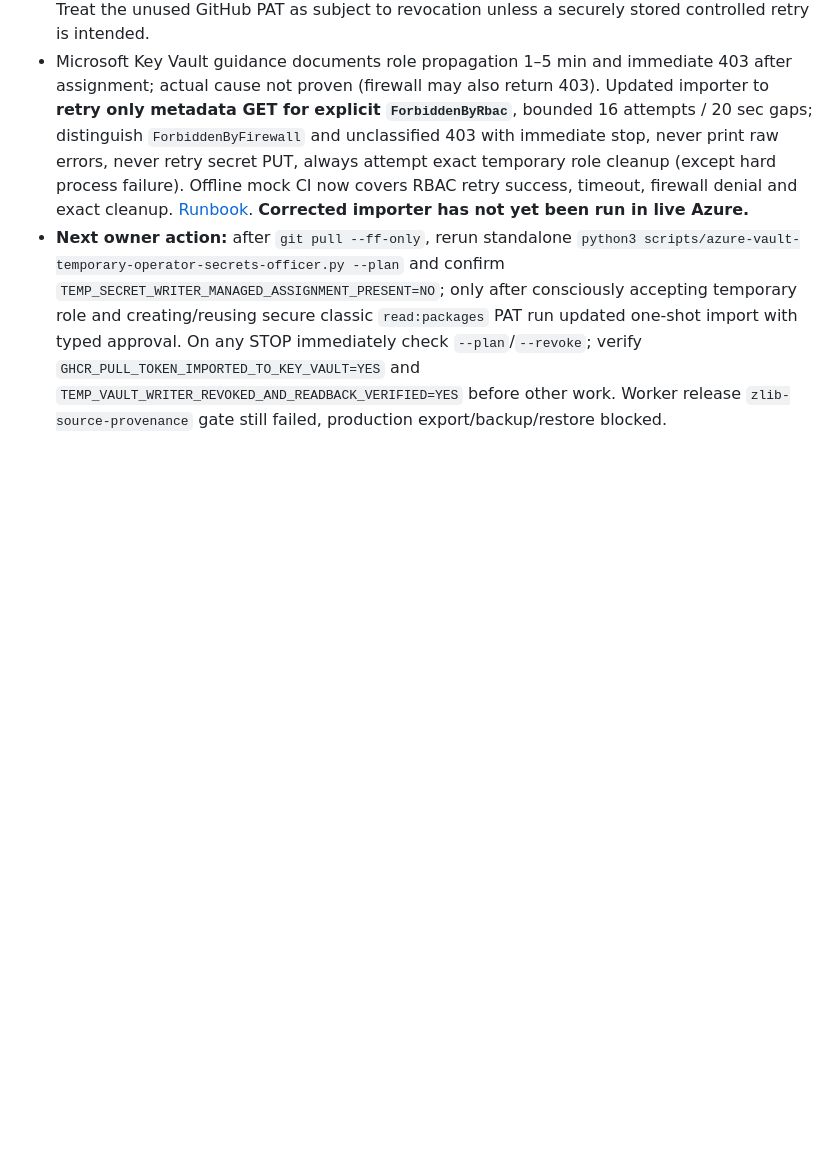
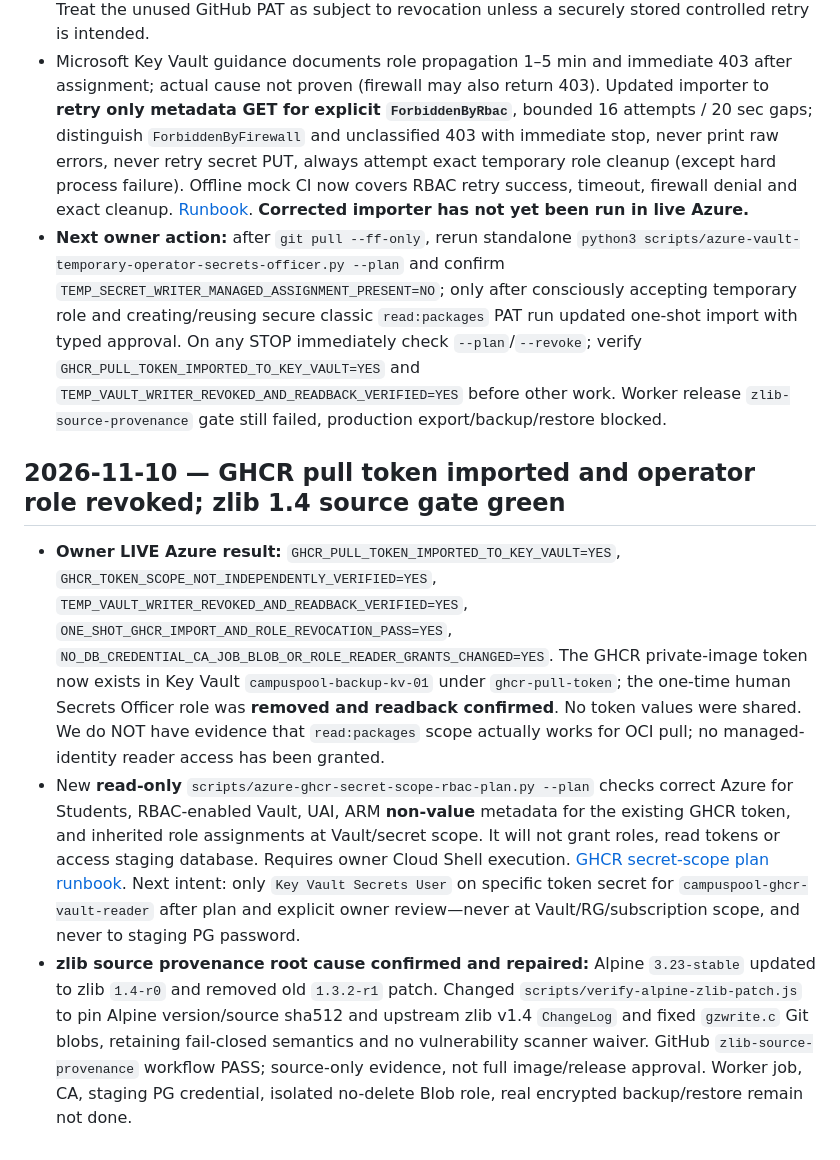
Before and after one commit to sohamsadegaonkar/mit-adt-campuspool, a Markdown page: docs/agents/STATUS.md, the part around the change. Rendered like a GitHub page; blank space fills up the shorter version.

Commit message:
docs(azure): record live GHCR token import, cleanup, zlib gate pass and next UAI secret-only plan

```diff
--- a/docs/agents/STATUS.md
+++ b/docs/agents/STATUS.md
@@ -529,3 +529,10 @@ Historical branch-only checkpoints are retained below. Private travel-intent UI
 - User ran `python3 scripts/azure-vault-ghcr-token-one-shot-import.py --run-once` in real Azure Cloud Shell after explicitly authorizing the temporary Vault-only role and entering a hidden classic GHCR `read:packages` token. Observed `VAULT_SCOPE_AND_OPERATOR_VERIFIED=YES`, `TEMP_WRITER_INITIAL_STATUS=ABSENT`, `TEMP_VAULT_WRITER_GRANT_ACCEPTED=YES`, **`TEMP_VAULT_WRITER_REVOKED_AND_READBACK_VERIFIED=YES`**, then `STOP_VAULT_ACCESS_DENIED_OR_PROPAGATION`. Failure happened during Key Vault **metadata GET before any secret PUT**, so the token **was NOT imported**. The temporary operator assignment is confirmed removed via ARM readback. No token value was transmitted to chat. Treat the unused GitHub PAT as subject to revocation unless a securely stored controlled retry is intended.
 - Microsoft Key Vault guidance documents role propagation 1–5 min and immediate 403 after assignment; actual cause not proven (firewall may also return 403). Updated importer to **retry only metadata GET for explicit `ForbiddenByRbac`**, bounded 16 attempts / 20 sec gaps; distinguish `ForbiddenByFirewall` and unclassified 403 with immediate stop, never print raw errors, never retry secret PUT, always attempt exact temporary role cleanup (except hard process failure). Offline mock CI now covers RBAC retry success, timeout, firewall denial and exact cleanup. [Runbook](../ops/AZURE_GHCR_ONE_SHOT_SECRET_IMPORT_2026-11-10.md). **Corrected importer has not yet been run in live Azure.**
 - **Next owner action:** after `git pull --ff-only`, rerun standalone `python3 scripts/azure-vault-temporary-operator-secrets-officer.py --plan` and confirm `TEMP_SECRET_WRITER_MANAGED_ASSIGNMENT_PRESENT=NO`; only after consciously accepting temporary role and creating/reusing secure classic `read:packages` PAT run updated one-shot import with typed approval. On any STOP immediately check `--plan`/`--revoke`; verify `GHCR_PULL_TOKEN_IMPORTED_TO_KEY_VAULT=YES` and `TEMP_VAULT_WRITER_REVOKED_AND_READBACK_VERIFIED=YES` before other work. Worker release `zlib-source-provenance` gate still failed, production export/backup/restore blocked.
+
+
+## 2026-11-10 — GHCR pull token imported and operator role revoked; zlib 1.4 source gate green
+
+- **Owner LIVE Azure result:** `GHCR_PULL_TOKEN_IMPORTED_TO_KEY_VAULT=YES`, `GHCR_TOKEN_SCOPE_NOT_INDEPENDENTLY_VERIFIED=YES`, `TEMP_VAULT_WRITER_REVOKED_AND_READBACK_VERIFIED=YES`, `ONE_SHOT_GHCR_IMPORT_AND_ROLE_REVOCATION_PASS=YES`, `NO_DB_CREDENTIAL_CA_JOB_BLOB_OR_ROLE_READER_GRANTS_CHANGED=YES`. The GHCR private-image token now exists in Key Vault `campuspool-backup-kv-01` under `ghcr-pull-token`; the one-time human Secrets Officer role was **removed and readback confirmed**. No token values were shared. We do NOT have evidence that `read:packages` scope actually works for OCI pull; no managed-identity reader access has been granted.
+- New **read-only** `scripts/azure-ghcr-secret-scope-rbac-plan.py --plan` checks correct Azure for Students, RBAC-enabled Vault, UAI, ARM **non-value** metadata for the existing GHCR token, and inherited role assignments at Vault/secret scope. It will not grant roles, read tokens or access staging database. Requires owner Cloud Shell execution. [GHCR secret-scope plan runbook](../ops/AZURE_GHCR_SECRET_SCOPE_RBAC_PLAN_2026-11-10.md). Next intent: only `Key Vault Secrets User` on specific token secret for `campuspool-ghcr-vault-reader` after plan and explicit owner review—never at Vault/RG/subscription scope, and never to staging PG password.
+- **zlib source provenance root cause confirmed and repaired:** Alpine `3.23-stable` updated to zlib `1.4-r0` and removed old `1.3.2-r1` patch. Changed `scripts/verify-alpine-zlib-patch.js` to pin Alpine version/source sha512 and upstream zlib v1.4 `ChangeLog` and fixed `gzwrite.c` Git blobs, retaining fail-closed semantics and no vulnerability scanner waiver. GitHub `zlib-source-provenance` workflow PASS; source-only evidence, not full image/release approval. Worker job, CA, staging PG credential, isolated no-delete Blob role, real encrypted backup/restore remain not done.
```
